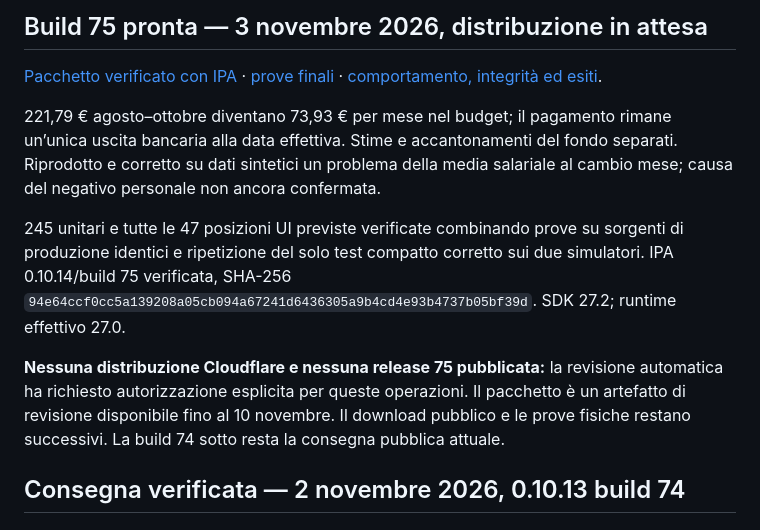
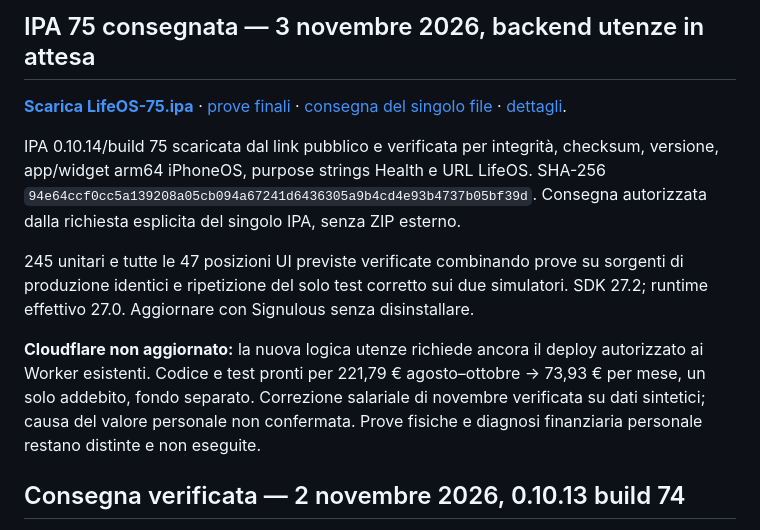
Before and after one commit to azeroualit-cloud/LifeOS, a Markdown page: docs/STATUS.md, the part around the change. Rendered like a GitHub page.

```diff
--- a/docs/STATUS.md
+++ b/docs/STATUS.md
@@ -1,12 +1,12 @@
-## Build 75 pronta — 3 novembre 2026, distribuzione in attesa
+## IPA 75 consegnata — 3 novembre 2026, backend utenze in attesa
 
-[Pacchetto verificato con IPA](https://github.com/azeroualit-cloud/LifeOS/actions/runs/41592894317/artifacts/13212036759) · [prove finali](https://github.com/azeroualit-cloud/LifeOS/actions/runs/41592894317) · [comportamento, integrità ed esiti](native/REVISIONE-75.md).
+[**Scarica LifeOS-75.ipa**](https://github.com/azeroualit-cloud/LifeOS/releases/download/ios-0.10.14-build75/LifeOS-75.ipa) · [prove finali](https://github.com/azeroualit-cloud/LifeOS/actions/runs/41592894317) · [consegna del singolo file](https://github.com/azeroualit-cloud/LifeOS/actions/runs/41596472472) · [dettagli](native/REVISIONE-75.md).
 
-221,79 € agosto–ottobre diventano 73,93 € per mese nel budget; il pagamento rimane un’unica uscita bancaria alla data effettiva. Stime e accantonamenti del fondo separati. Riprodotto e corretto su dati sintetici un problema della media salariale al cambio mese; causa del negativo personale non ancora confermata.
+IPA 0.10.14/build 75 scaricata dal link pubblico e verificata per integrità, checksum, versione, app/widget arm64 iPhoneOS, purpose strings Health e URL LifeOS. SHA-256 `94e64ccf0cc5a139208a05cb094a67241d6436305a9b4cd4e93b4737b05bf39d`. Consegna autorizzata dalla richiesta esplicita del singolo IPA, senza ZIP esterno.
 
-245 unitari e tutte le 47 posizioni UI previste verificate combinando prove su sorgenti di produzione identici e ripetizione del solo test compatto corretto sui due simulatori. IPA 0.10.14/build 75 verificata, SHA-256 `94e64ccf0cc5a139208a05cb094a67241d6436305a9b4cd4e93b4737b05bf39d`. SDK 27.2; runtime effettivo 27.0.
+245 unitari e tutte le 47 posizioni UI previste verificate combinando prove su sorgenti di produzione identici e ripetizione del solo test corretto sui due simulatori. SDK 27.2; runtime effettivo 27.0. Aggiornare con Signulous senza disinstallare.
 
-**Nessuna distribuzione Cloudflare e nessuna release 75 pubblicata:** la revisione automatica ha richiesto autorizzazione esplicita per queste operazioni. Il pacchetto è un artefatto di revisione disponibile fino al 10 novembre. Il download pubblico e le prove fisiche restano successivi. La build 74 sotto resta la consegna pubblica attuale.
+**Cloudflare non aggiornato:** la nuova logica utenze richiede ancora il deploy autorizzato ai Worker esistenti. Codice e test pronti per 221,79 € agosto–ottobre → 73,93 € per mese, un solo addebito, fondo separato. Correzione salariale di novembre verificata su dati sintetici; causa del valore personale non confermata. Prove fisiche e diagnosi finanziaria personale restano distinte e non eseguite.
 
 ## Consegna verificata — 2 novembre 2026, 0.10.13 build 74
 
```
Also changed, not shown: docs/native/REVISIONE-75.md (+8 -1 lines).
